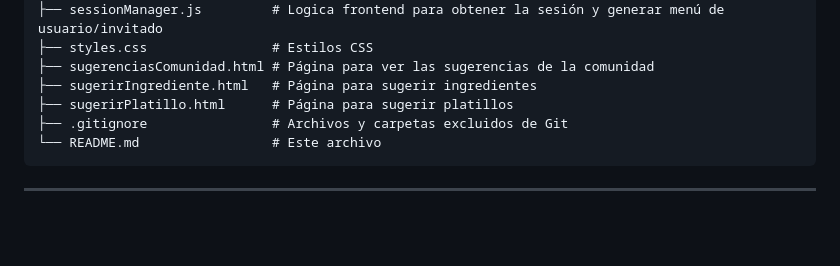
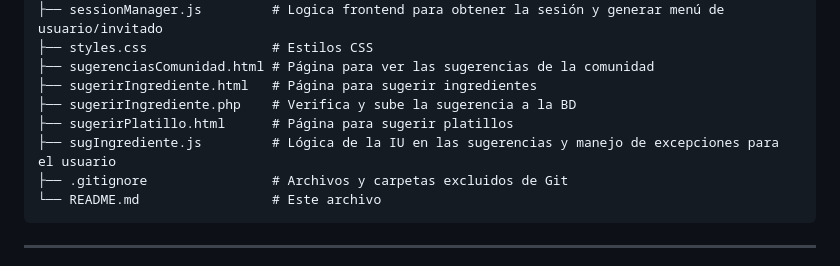
Before and after one commit to conveex/Proyecto_PW, a Markdown page: README.md, the part around the change. Drawn GitHub-style; blank space fills up the shorter version.

Commit message:
Actualización de README
Así es, de nuevo me olvide de actualizar la estructura en el README al momento del commit anterior

````diff
--- a/README.md
+++ b/README.md
@@ -42,7 +42,9 @@ recetario-inteligente/
 ├── styles.css                # Estilos CSS
 ├── sugerenciasComunidad.html # Página para ver las sugerencias de la comunidad
 ├── sugerirIngrediente.html   # Página para sugerir ingredientes
+├── sugerirIngrediente.php    # Verifica y sube la sugerencia a la BD
 ├── sugerirPlatillo.html      # Página para sugerir platillos
+├── sugIngrediente.js         # Lógica de la IU en las sugerencias y manejo de excepciones para el usuario
 ├── .gitignore                # Archivos y carpetas excluidos de Git
 └── README.md                 # Este archivo
 ```
````
